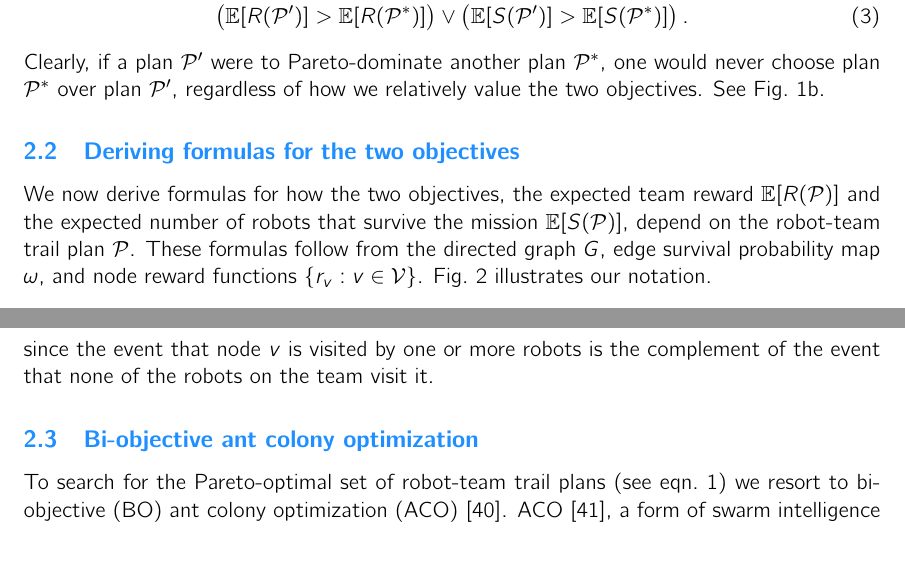
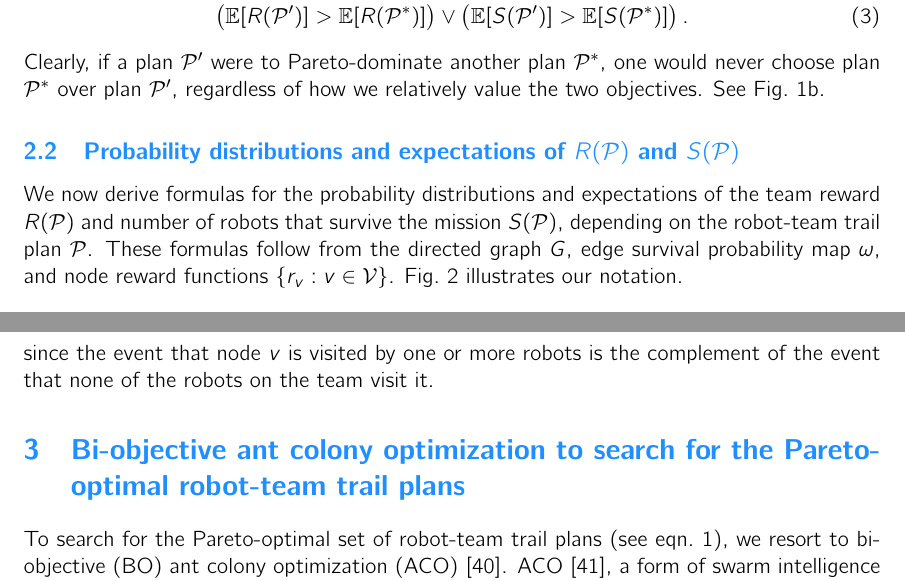
Before and after one commit to SimonEnsemble/BO_ACO_TOHE, a LaTeX paper (paper/mo-aco-top.tex): two parts of pages 7 and 11 of 19, joined at a grey line, cut so that both start at the same text, the shorter picture padded with empty space. Compiled offline with pdfLaTeX.

Commit message:
k, paper

```diff
--- a/paper/mo-aco-top.tex
+++ b/paper/mo-aco-top.tex
@@ -319,8 +319,8 @@ Formally, plan $\mathcal{P}^*$ belongs to the Pareto-optimal set of plans if no
 Clearly, if a plan $\mathcal{P}^\prime$ were to Pareto-dominate another plan $\mathcal{P}^*$, one would never choose plan $\mathcal{P}^*$ over plan $\mathcal{P}^\prime$, regardless of how we relatively value the two objectives.
 See Fig.~\ref{fig:pareto_optimal}.
 
-\subsection{Deriving formulas for the two objectives}
-We now derive formulas for how the two objectives, the expected team reward $\mathbb{E}[R(\mathcal{P})]$ and the expected number of robots that survive the mission $\mathbb{E}[S(\mathcal{P})]$, depend on the robot-team trail plan $\mathcal{P}$.
+\subsection{Probability distributions and expectations of $R(\mathcal{P})$ and $S(\mathcal{P})$}
+We now derive formulas for the probability distributions and expectations of the team reward $R(\mathcal{P})$ and number of robots that survive the mission $S(\mathcal{P})$, depending on the robot-team trail plan $\mathcal{P}$.
 These formulas follow from the directed graph $G$, edge survival probability map $\omega$, and node reward functions $\{r_v : v \in \mathcal{V}\}$. Fig.~\ref{fig:notation} illustrates our notation.
 
 \begin{figure}[h!]
@@ -455,8 +455,8 @@ In the simplifying case of single-visit rewards, each node $v$ offers a reward $
 
 % harvest risk different from visit risk. once harvested, then no longer risk for other robots to visit that node.
 
-\subsection{Bi-objective ant colony optimization}
-To search for the Pareto-optimal set of robot-team trail plans (see eqn.~\ref{eq:the_two_objs}) we resort to bi-objective (BO) ant colony optimization (ACO) \cite{iredi2001bi}.
+\section{Bi-objective ant colony optimization to search for the Pareto-optimal robot-team trail plans}
+To search for the Pareto-optimal set of robot-team trail plans (see eqn.~\ref{eq:the_two_objs}), we resort to bi-objective (BO) ant colony optimization (ACO) \cite{iredi2001bi}.
 ACO \cite{dorigo2006ant}, a form of swarm intelligence \cite{bonabeau1999swarm} inspired by ants foraging for food via pheromone trails \cite{bonabeau2000inspiration}, is a meta-heuristic for combinatorial optimization problems. ACO is particularly naturally-suited for finding optimal trails on graphs.
 
 ACO has been employed to solve the team orienteering problem \cite{ke2008ants}.
```
